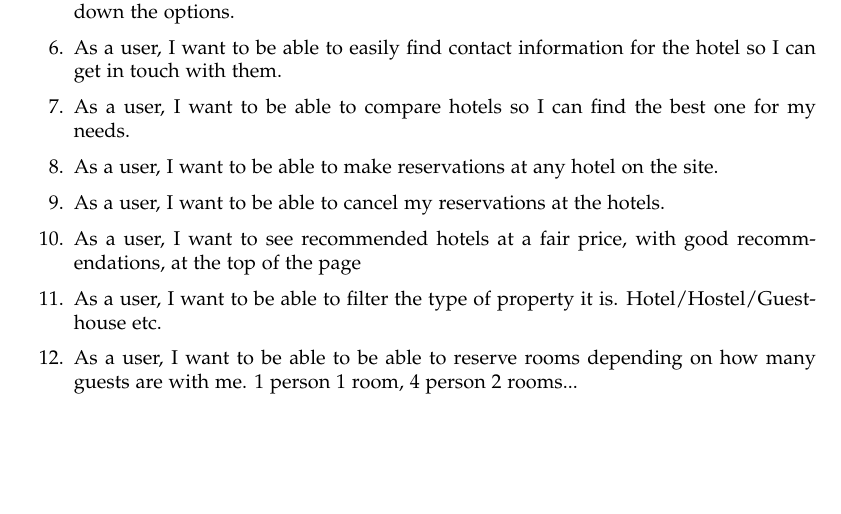
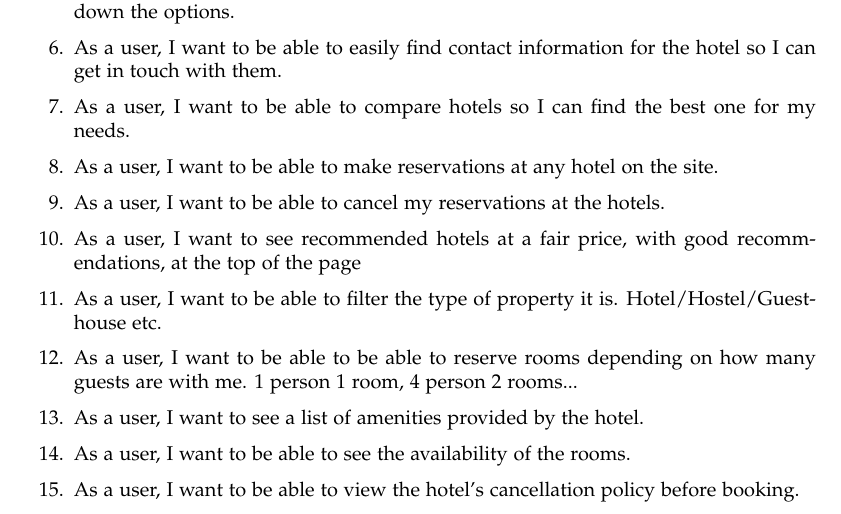
Before and after one commit to KczBen/hbv-401-3h, a LaTeX document (UserStories.tex): part of the page, cut so that both start at the same text, the shorter picture padded with empty space. Compiled offline with pdfLaTeX.

Commit message:
user stories

```diff
--- a/UserStories.tex
+++ b/UserStories.tex
@@ -116,6 +116,9 @@
     \item As a user, I want to see recommended hotels at a fair price, with good recommendations, at the top of the page
     \item As a user, I want to be able to filter the type of property it is. Hotel/Hostel/Guesthouse etc.
     \item As a user, I want to be able to be able to reserve rooms depending on how many guests are with me. 1 person 1 room, 4 person 2 rooms...
+    \item As a user, I want to see a list of amenities provided by the hotel.
+    \item As a user, I want to be able to see the availability of the rooms.
+    \item As a user, I want to be able to view the hotel's cancellation policy before booking.
 \end{enumerate}
 
 
```
